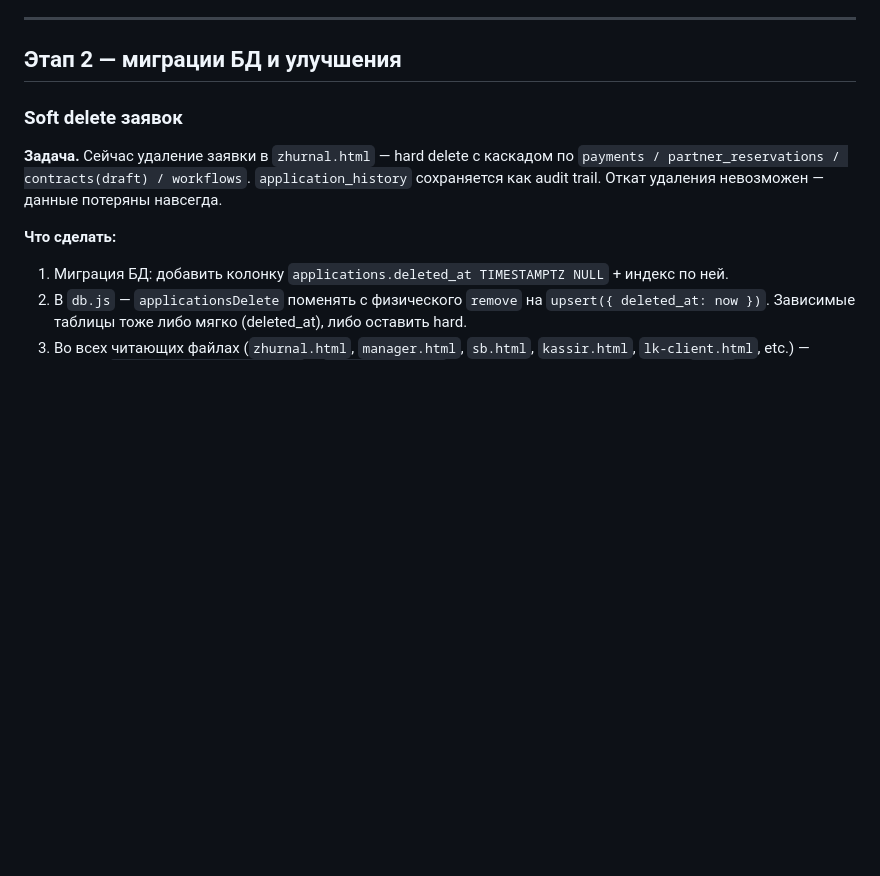
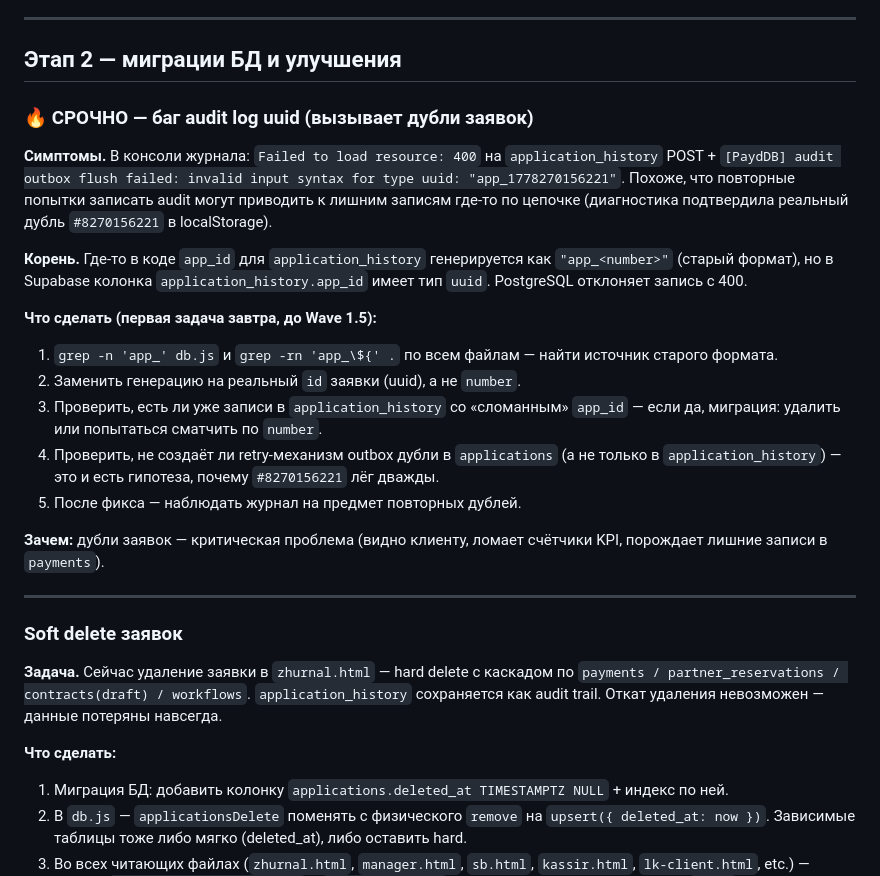
Before and after one commit to ibrahimich-ai/payd, a Markdown page: ROADMAP.md, the part around the change. Rendered like a GitHub page; blank space fills up the shorter version.

Commit message:
docs(roadmap): срочная задача — баг audit log uuid (дубли заявок)
application_history.app_id генерируется в формате "app_<number>", но
колонка типа uuid в Supabase. POST 400, retry в outbox возможно создаёт
лишние записи. Подтверждённая регрессия: дубль #8270156221.

Co-Authored-By: Claude Opus 4.7 (1M context) <noreply@anthropic.com>

```diff
--- a/ROADMAP.md
+++ b/ROADMAP.md
@@ -10,6 +10,23 @@
 ---
 
 ## Этап 2 — миграции БД и улучшения
+
+### 🔥 СРОЧНО — баг audit log uuid (вызывает дубли заявок)
+
+**Симптомы.** В консоли журнала: `Failed to load resource: 400` на `application_history` POST + `[PaydDB] audit outbox flush failed: invalid input syntax for type uuid: "app_1778270156221"`. Похоже, что повторные попытки записать audit могут приводить к лишним записям где-то по цепочке (диагностика подтвердила реальный дубль `#8270156221` в localStorage).
+
+**Корень.** Где-то в коде `app_id` для `application_history` генерируется как `"app_<number>"` (старый формат), но в Supabase колонка `application_history.app_id` имеет тип `uuid`. PostgreSQL отклоняет запись с 400.
+
+**Что сделать (первая задача завтра, до Wave 1.5):**
+1. `grep -n 'app_' db.js` и `grep -rn 'app_\${' .` по всем файлам — найти источник старого формата.
+2. Заменить генерацию на реальный `id` заявки (uuid), а не `number`.
+3. Проверить, есть ли уже записи в `application_history` со «сломанным» `app_id` — если да, миграция: удалить или попытаться сматчить по `number`.
+4. Проверить, не создаёт ли retry-механизм outbox дубли в `applications` (а не только в `application_history`) — это и есть гипотеза, почему `#8270156221` лёг дважды.
+5. После фикса — наблюдать журнал на предмет повторных дублей.
+
+**Зачем:** дубли заявок — критическая проблема (видно клиенту, ломает счётчики KPI, порождает лишние записи в `payments`).
+
+---
 
 ### Soft delete заявок
 
```
